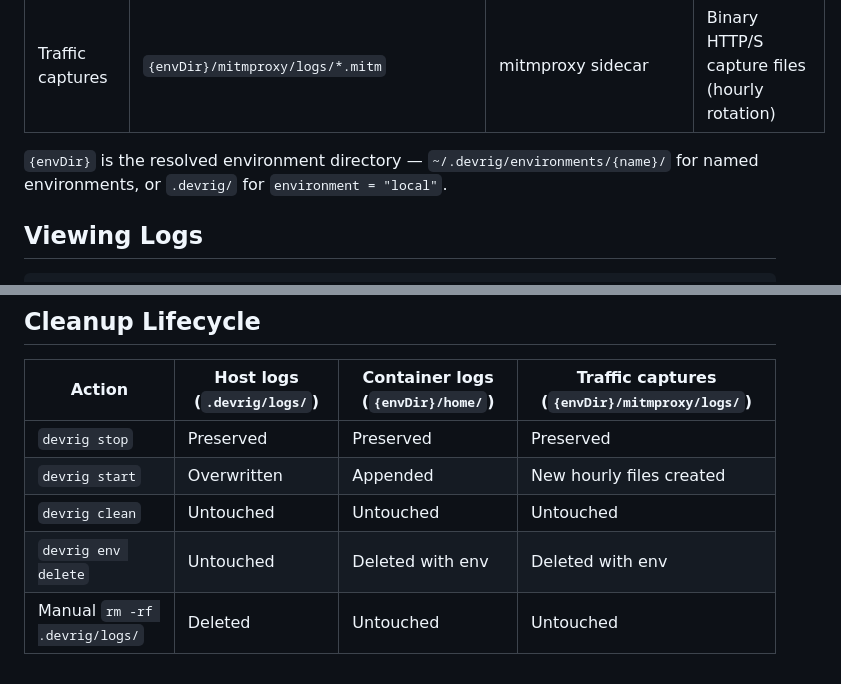
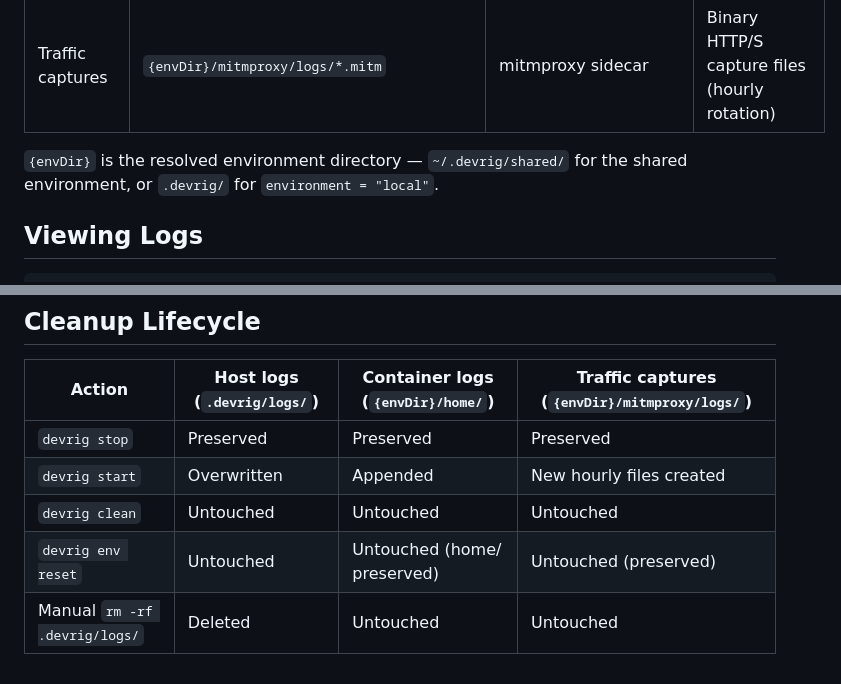
Before and after one commit to fuho/devrig, a Markdown page: docs/logs.md, 2 parts joined by grey strips. Drawn GitHub-style.

```diff
--- a/docs/logs.md
+++ b/docs/logs.md
@@ -12,7 +12,7 @@ Devrig creates several log files across the host and container. All logs are pla
 | Setup sentinel    | `{envDir}/home/.claude/logs/.setup-ready`   | `scaffold/container-setup.js` | Empty file signaling setup complete           |
 | Traffic captures  | `{envDir}/mitmproxy/logs/*.mitm`            | mitmproxy sidecar             | Binary HTTP/S capture files (hourly rotation) |
 
-`{envDir}` is the resolved environment directory — `~/.devrig/environments/{name}/` for named environments, or `.devrig/` for `environment = "local"`.
+`{envDir}` is the resolved environment directory — `~/.devrig/shared/` for the shared environment, or `.devrig/` for `environment = "local"`.
 
 ## Viewing Logs
 
@@ -45,5 +45,5 @@ The mitmproxy web UI at `http://localhost:8081` (password: `devrig`) shows live
 | `devrig stop`                 | Preserved                   | Preserved                         | Preserved                                     |
 | `devrig start`                | Overwritten                 | Appended                          | New hourly files created                      |
 | `devrig clean`                | Untouched                   | Untouched                         | Untouched                                     |
-| `devrig env delete`           | Untouched                   | Deleted with env                  | Deleted with env                              |
+| `devrig env reset`            | Untouched                   | Untouched (home/ preserved)       | Untouched (preserved)                         |
 | Manual `rm -rf .devrig/logs/` | Deleted                     | Untouched                         | Untouched                                     |
```
Also changed, not shown: CHANGELOG.md (+3 -0 lines), README.md (+13 -20 lines).
